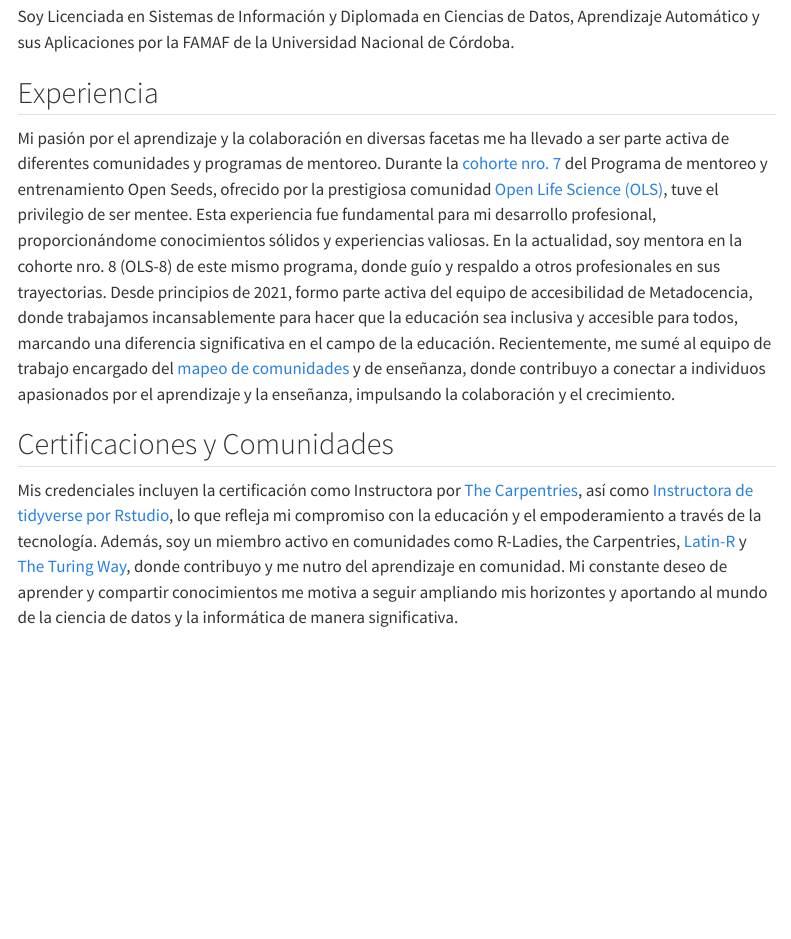
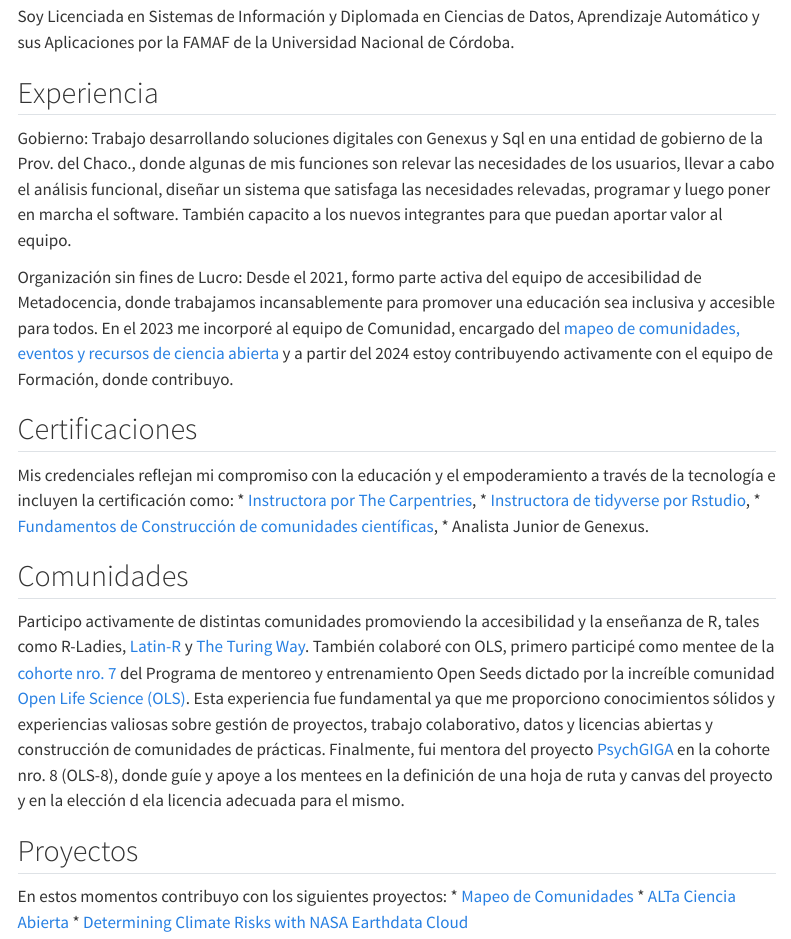
Before and after one commit to PatriLoto/sitio-web, a Quarto document (about.qmd): the page in a window 1100 px wide, from 130 px down. Rendered offline with R 4.5, knitr and Pandoc in place of Quarto, with nearby package versions; menus at the side of the page are left out.

Commit message:
Update about.qmd
perfil actualizado a Julio de 2024

```diff
--- a/about.qmd
+++ b/about.qmd
@@ -8,8 +8,24 @@
 
 ## Experiencia
 
-Mi pasión por el aprendizaje y la colaboración en diversas facetas me ha llevado a ser parte activa de diferentes comunidades y programas de mentoreo. Durante la [cohorte nro. 7](https://openlifesci.org/openseeds/ols-7/projects-participants.html#participants) del Programa de mentoreo y entrenamiento Open Seeds, ofrecido por la prestigiosa comunidad [Open Life Science (OLS)](https://openlifesci.org/), tuve el privilegio de ser mentee. Esta experiencia fue fundamental para mi desarrollo profesional, proporcionándome conocimientos sólidos y experiencias valiosas. En la actualidad, soy mentora en la cohorte nro. 8 (OLS-8) de este mismo programa, donde guío y respaldo a otros profesionales en sus trayectorias. Desde principios de 2021, formo parte activa del equipo de accesibilidad de Metadocencia, donde trabajamos incansablemente para hacer que la educación sea inclusiva y accesible para todos, marcando una diferencia significativa en el campo de la educación. Recientemente, me sumé al equipo de trabajo encargado del [mapeo de comunidades](https://ciencia-abierta-en-latinoamerica.netlify.app/) y de enseñanza, donde contribuyo a conectar a individuos apasionados por el aprendizaje y la enseñanza, impulsando la colaboración y el crecimiento.
+Gobierno: Trabajo desarrollando soluciones digitales con Genexus y Sql en una entidad de gobierno de la Prov. del Chaco., donde algunas de mis funciones son relevar las necesidades de los usuarios, llevar a cabo el análisis funcional, diseñar un sistema que satisfaga las necesidades relevadas, programar y luego poner en marcha el software. También capacito a los nuevos integrantes para que puedan aportar valor al equipo.
 
-## Certificaciones y Comunidades
+Organización sin fines de Lucro: Desde el 2021, formo parte activa del equipo de accesibilidad de Metadocencia, donde trabajamos incansablemente para promover una educación sea inclusiva y accesible para todos. En el 2023 me incorporé al equipo de Comunidad, encargado del [mapeo de comunidades, eventos y recursos de ciencia abierta](https://ciencia-abierta-en-latinoamerica.netlify.app/) y a partir del 2024 estoy contribuyendo activamente con el equipo de Formación, donde contribuyo.
 
-Mis credenciales incluyen la certificación como Instructora por [The Carpentries](https://carpentries.org/instructors/), así como [Instructora de tidyverse por Rstudio](https://education.rstudio.com/trainers/), lo que refleja mi compromiso con la educación y el empoderamiento a través de la tecnología. Además, soy un miembro activo en comunidades como R-Ladies, the Carpentries, [Latin-R](https://latin-r.com/sobre/equipo/) y [The Turing Way](https://the-turing-way.netlify.app/index.html), donde contribuyo y me nutro del aprendizaje en comunidad. Mi constante deseo de aprender y compartir conocimientos me motiva a seguir ampliando mis horizontes y aportando al mundo de la ciencia de datos y la informática de manera significativa.
+## Certificaciones
+
+Mis credenciales reflejan mi compromiso con la educación y el empoderamiento a través de la tecnología e incluyen la certificación como:
+* [Instructora por The Carpentries](https://carpentries.org/instructors/),
+* [Instructora de tidyverse por Rstudio](https://education.rstudio.com/trainers/),
+* [Fundamentos de Construcción de comunidades científicas](https://badgr.com/public/assertions/ogcwi_Y8RZWedkV70_oiPQ?identity__email=patricialoto@metadocencia.org),
+* Analista Junior de Genexus.
+
+## Comunidades
+
+Participo activamente de distintas comunidades promoviendo la accesibilidad y la enseñanza de R, tales como R-Ladies, [Latin-R](https://latin-r.com/sobre/equipo/) y [The Turing Way](https://the-turing-way.netlify.app/index.html). También colaboré con OLS, primero participé como mentee de la [cohorte nro. 7](https://openlifesci.org/openseeds/ols-7/projects-participants.html) del Programa de mentoreo y entrenamiento Open Seeds dictado por la increíble comunidad [Open Life Science (OLS)](https://openlifesci.org/).  Esta experiencia fue fundamental ya que me proporciono  conocimientos sólidos y experiencias valiosas sobre gestión de proyectos, trabajo colaborativo, datos y licencias abiertas y construcción de comunidades de prácticas. Finalmente, fui mentora del proyecto [PsychGIGA](https://github.com/vskentrou/PsychGIGA/issues/3) en la cohorte nro. 8 (OLS-8), donde guíe y apoye a los mentees en la definición de una hoja de ruta y canvas del proyecto y en la elección d ela licencia adecuada para el mismo.
+
+## Proyectos
+En estos momentos contribuyo con los siguientes proyectos:
+* [Mapeo de Comunidades](https://www.metadocencia.org/proyecto/mapeo-comunidades/)
+* [ALTa Ciencia Abierta](https://www.metadocencia.org/alta-ca/2-2024/)
+* [Determining Climate Risks with NASA Earthdata Cloud](https://github.com/ScienceCore/climaterisk)
```
